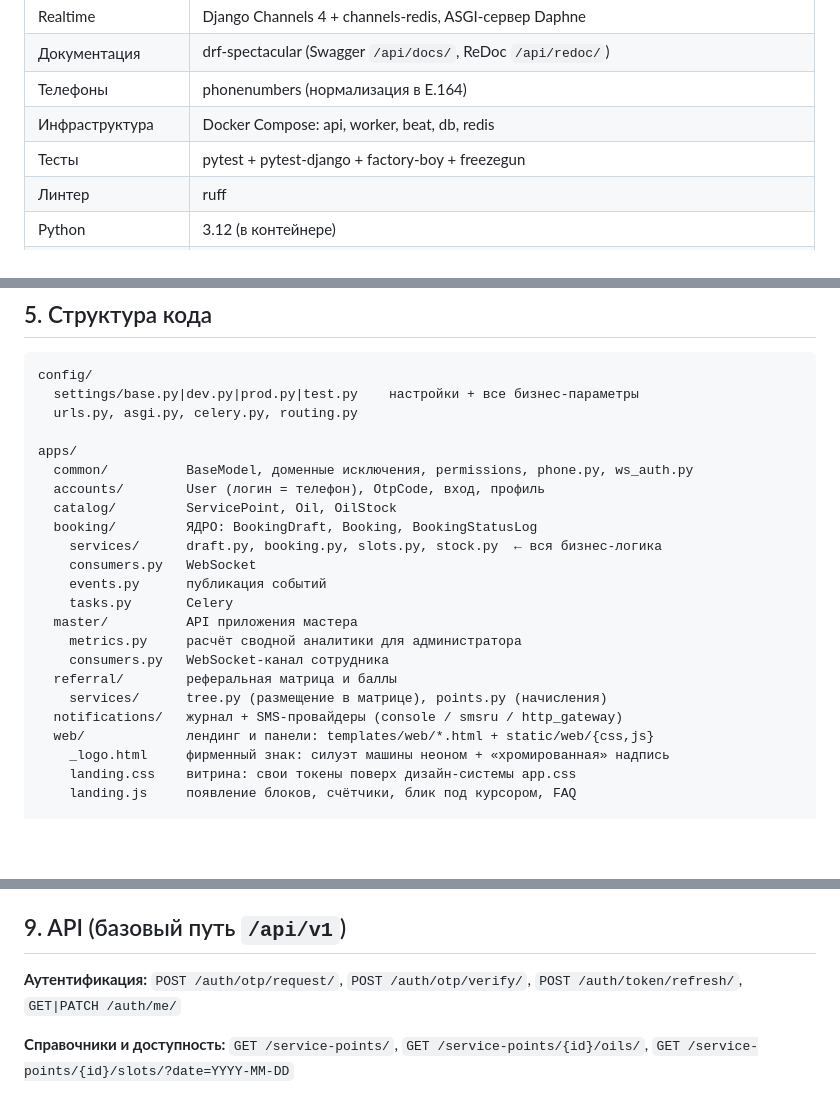
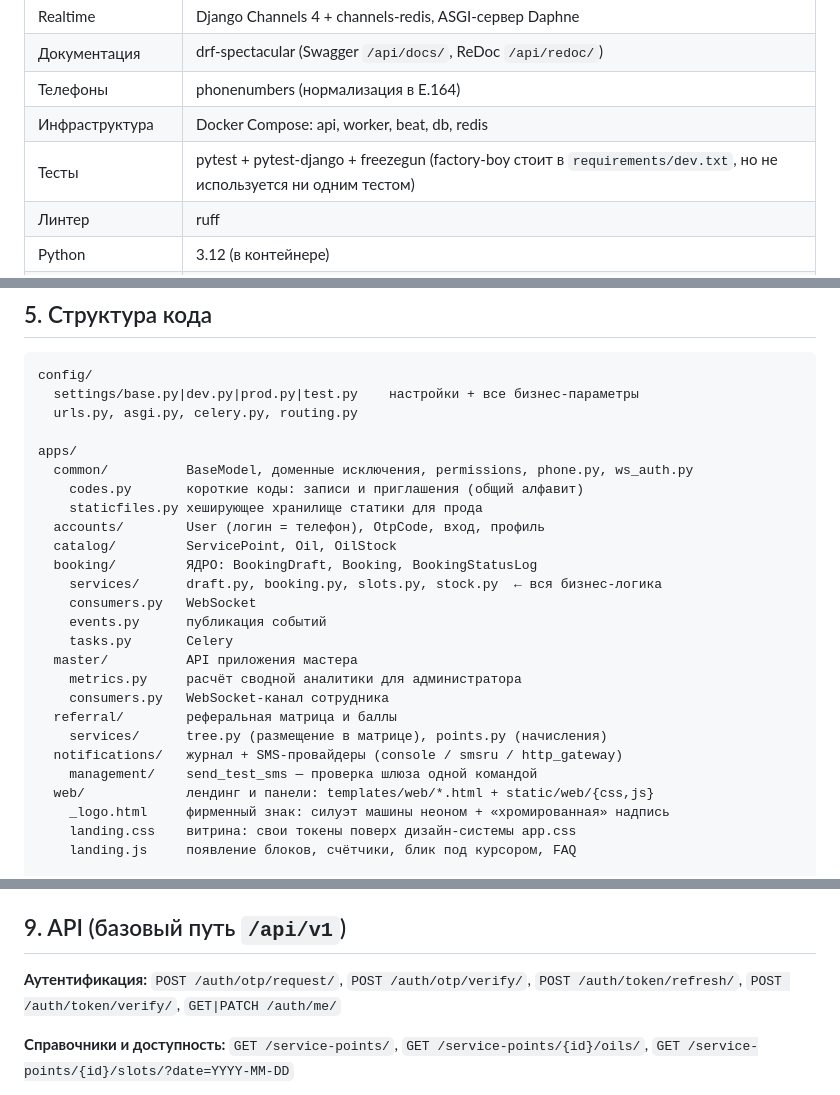
Before and after one commit to Nikita885/auto_service, a Markdown page: PROMPT.md, 3 parts joined by grey strips. Drawn GitHub-style; blank space fills up the shorter version.

```diff
--- a/PROMPT.md
+++ b/PROMPT.md
@@ -43,7 +44,7 @@ API обслуживает два мобильных приложения:
 | Документация | drf-spectacular (Swagger `/api/docs/`, ReDoc `/api/redoc/`) |
 | Телефоны | phonenumbers (нормализация в E.164) |
 | Инфраструктура | Docker Compose: api, worker, beat, db, redis |
-| Тесты | pytest + pytest-django + factory-boy + freezegun |
+| Тесты | pytest + pytest-django + freezegun (factory-boy стоит в `requirements/dev.txt`, но не используется ни одним тестом) |
 | Линтер | ruff |
 | Python | 3.12 (в контейнере) |
 | Клиент под Android | Java (без Kotlin), MVVM, Retrofit + OkHttp, minSdk 24 |
@@ -140,6 +146,8 @@ config/
 
 apps/
   common/          BaseModel, доменные исключения, permissions, phone.py, ws_auth.py
+    codes.py       короткие коды: записи и приглашения (общий алфавит)
+    staticfiles.py хеширующее хранилище статики для прода
   accounts/        User (логин = телефон), OtpCode, вход, профиль
   catalog/         ServicePoint, Oil, OilStock
   booking/         ЯДРО: BookingDraft, Booking, BookingStatusLog
@@ -153,6 +161,7 @@ apps/
   referral/        реферальная матрица и баллы
     services/      tree.py (размещение в матрице), points.py (начисления)
   notifications/   журнал + SMS-провайдеры (console / smsru / http_gateway)
+    management/    send_test_sms — проверка шлюза одной командой
   web/             лендинг и панели: templates/web/*.html + static/web/{css,js}
     _logo.html     фирменный знак: силуэт машины неоном + «хромированная» надпись
     landing.css    витрина: свои токены поверх дизайн-системы app.css
@@ -278,7 +287,7 @@ docker-compose.prod.yml   надстройка для прода: закрыва
 ## 9. API (базовый путь `/api/v1`)
 
 **Аутентификация:** `POST /auth/otp/request/`, `POST /auth/otp/verify/`,
-`POST /auth/token/refresh/`, `GET|PATCH /auth/me/`
+`POST /auth/token/refresh/`, `POST /auth/token/verify/`, `GET|PATCH /auth/me/`
 
 **Справочники и доступность:** `GET /service-points/`,
 `GET /service-points/{id}/oils/`, `GET /service-points/{id}/slots/?date=YYYY-MM-DD`
```
Also changed, not shown: other parts of PROMPT.md (+24 -2 lines).
